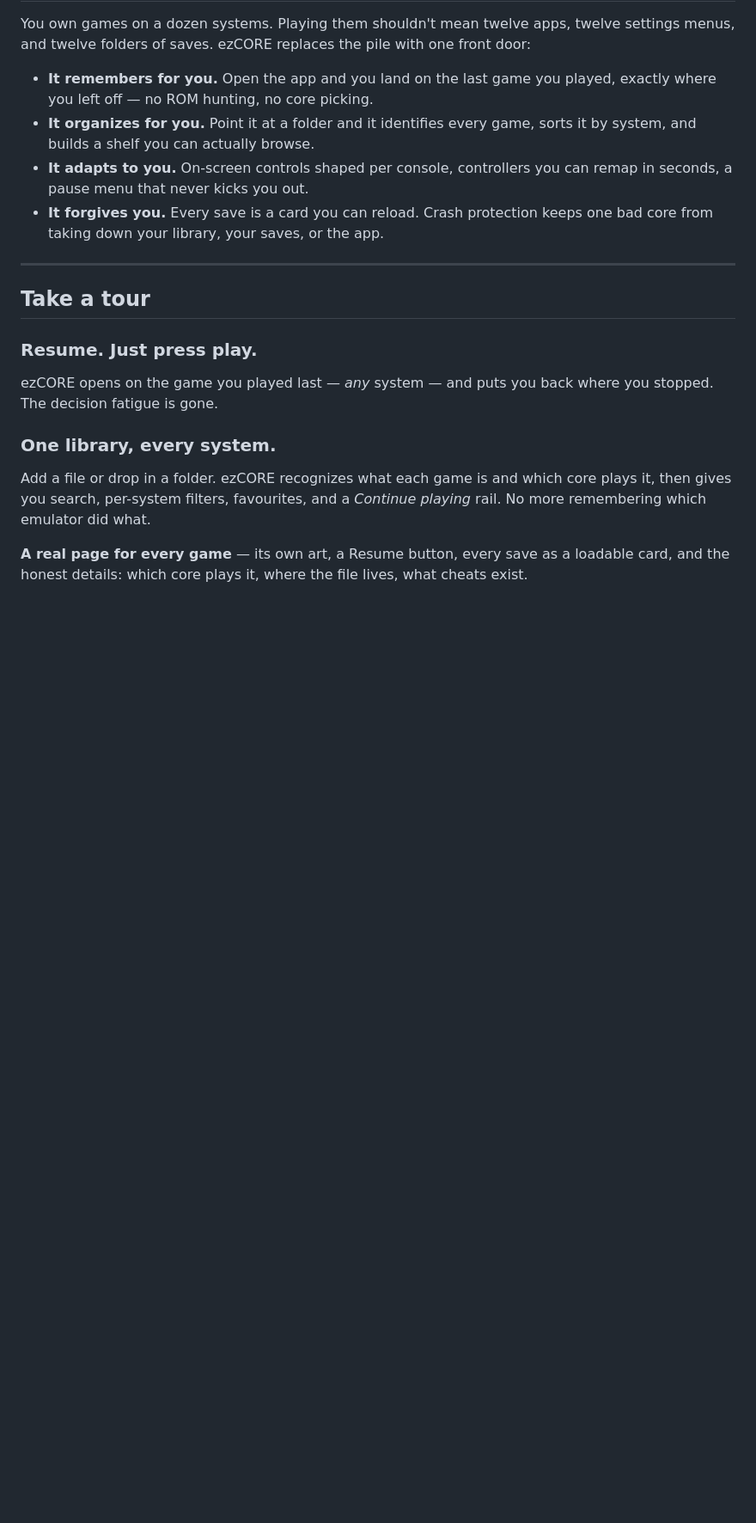
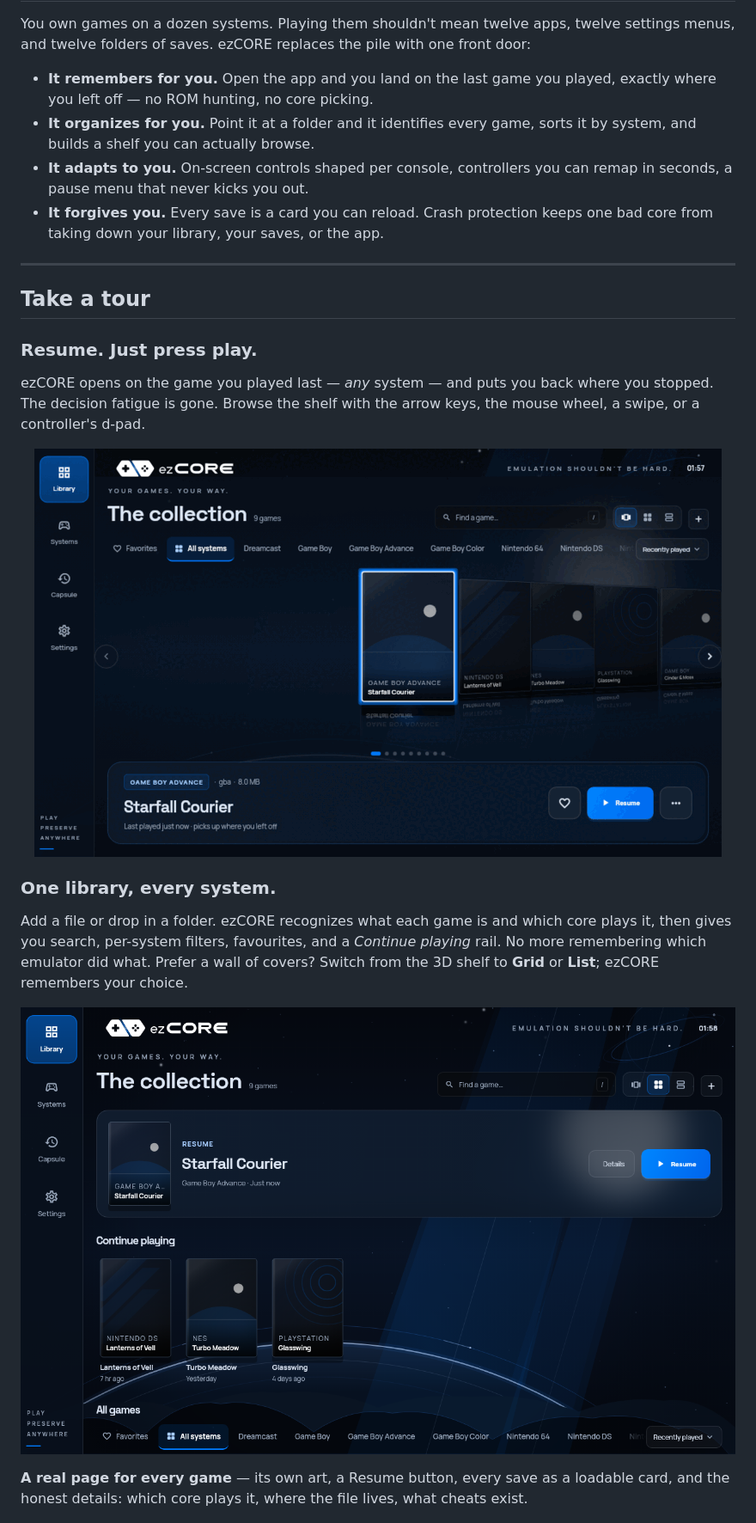
Before and after one commit to 0xJ1nn/ezcore, a Markdown page: README.md, the part around the change. Shown at 86% size. GitHub-like rendering; pictures changed too: docs/images/library-grid.png (added), docs/images/shelf.gif (added); blank space fills up the shorter version.

Commit message:
docs(readme): shelf screenshots and animated GIF from the real app

```diff
--- a/README.md
+++ b/README.md
@@ -63,13 +63,24 @@ with one front door:
 ### Resume. Just press play.
 
 ezCORE opens on the game you played last — *any* system — and puts you back
-where you stopped. The decision fatigue is gone.
+where you stopped. The decision fatigue is gone. Browse the shelf with the
+arrow keys, the mouse wheel, a swipe, or a controller's d-pad.
+
+<p align="center">
+  <img alt="Browsing the 3D shelf with the arrow keys" src="docs/images/shelf.gif" width="800">
+</p>
 
 ### One library, every system.
 
 Add a file or drop in a folder. ezCORE recognizes what each game is and which
 core plays it, then gives you search, per-system filters, favourites, and a
-*Continue playing* rail. No more remembering which emulator did what.
+*Continue playing* rail. No more remembering which emulator did what. Prefer a
+wall of covers? Switch from the 3D shelf to **Grid** or **List**; ezCORE
+remembers your choice.
+
+<p align="center">
+  <img alt="The library as a grid, with Resume and Continue playing" src="docs/images/library-grid.png" width="900">
+</p>
 
 **A real page for every game** — its own art, a Resume button, every save as a
 loadable card, and the honest details: which core plays it, where the file
```
Also changed, not shown: docs/images/cores.png, docs/images/library-phone.png, docs/images/library.png.
